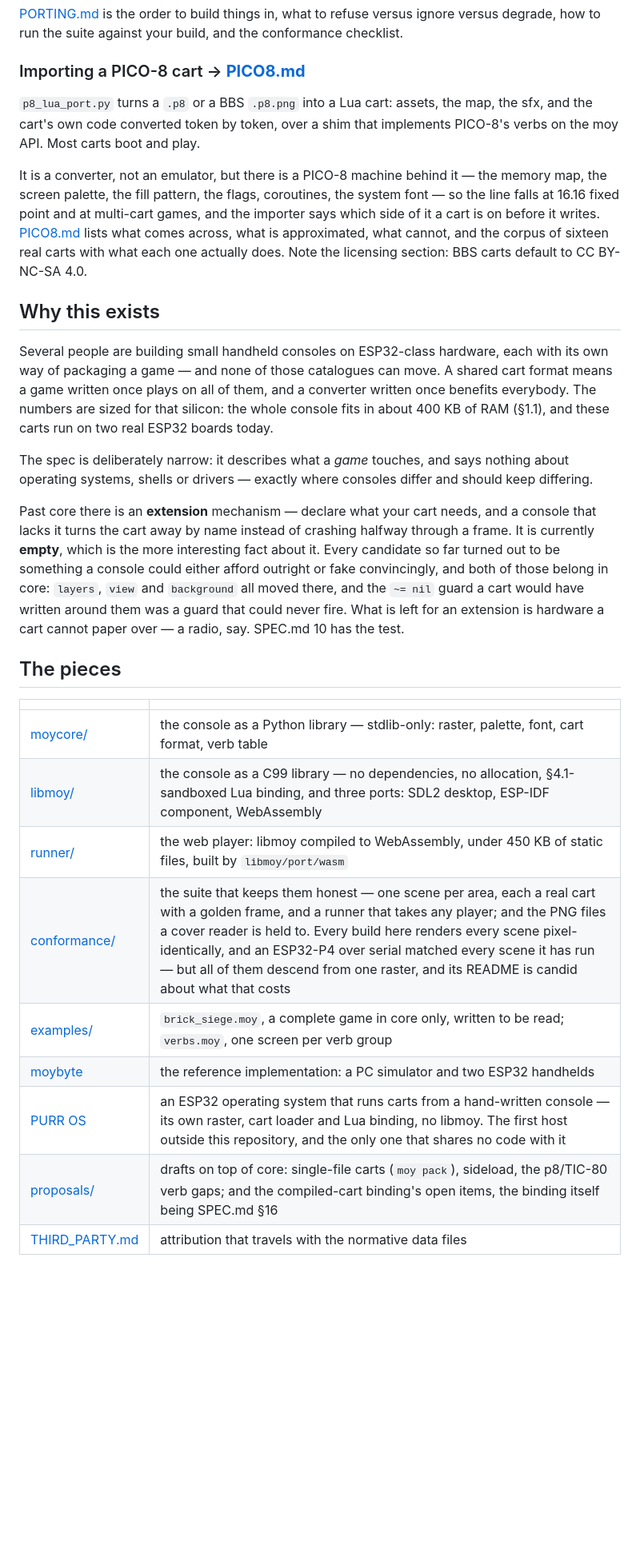
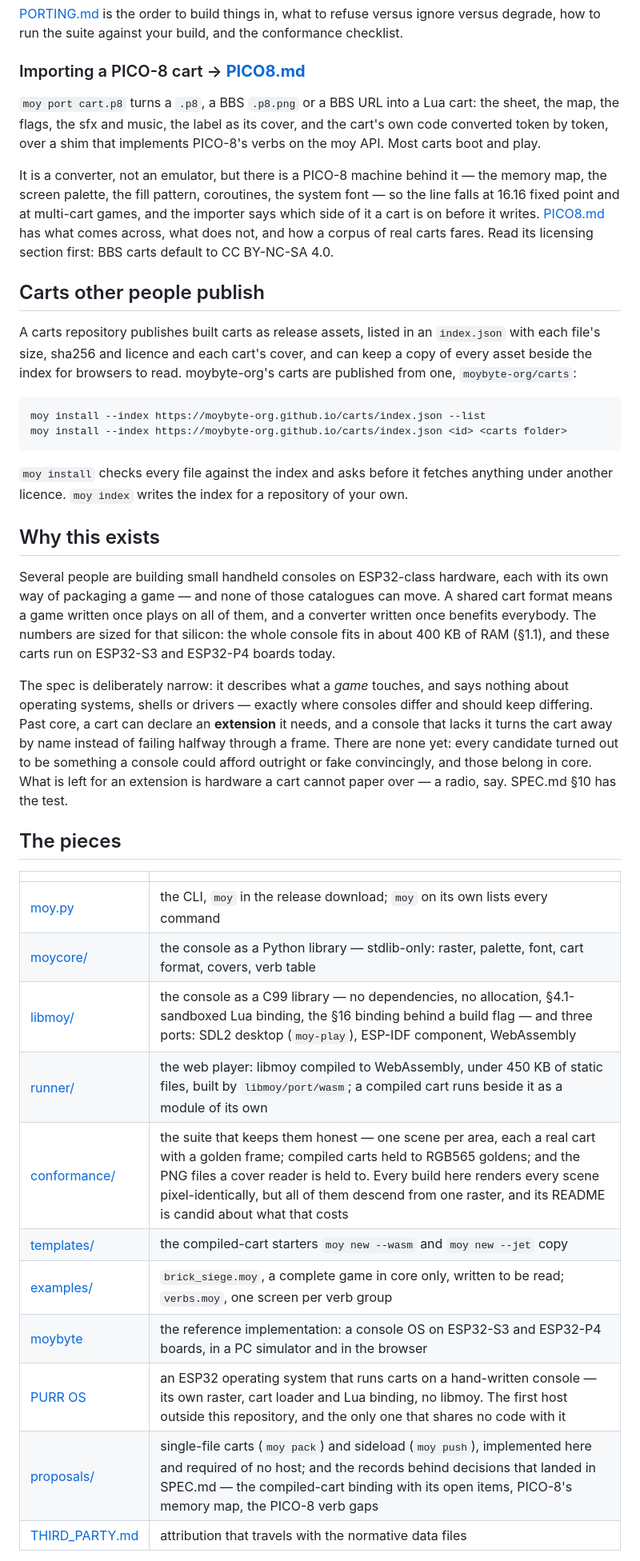
Before and after one commit to moybyte-org/moy-spec, a Markdown page: README.md, the part around one of its changes. Shown at 80% size. Drawn GitHub-style; blank space fills up the shorter version.

````diff
--- a/README.md
+++ b/README.md
@@ -76,52 +91,65 @@ conformance checklist.
 
 ### Importing a PICO-8 cart → **[PICO8.md](PICO8.md)**
 
-`p8_lua_port.py` turns a `.p8` or a BBS `.p8.png` into a Lua cart: assets, the
-map, the sfx, and the cart's own code converted token by token, over a shim
-that implements PICO-8's verbs on the moy API. Most carts boot and play.
+`moy port cart.p8` turns a `.p8`, a BBS `.p8.png` or a BBS URL into a Lua
+cart: the sheet, the map, the flags, the sfx and music, the label as its cover,
+and the cart's own code converted token by token, over a shim that implements
+PICO-8's verbs on the moy API. Most carts boot and play.
 
 It is a converter, not an emulator, but there is a PICO-8 machine behind it —
-the memory map, the screen palette, the fill pattern, the flags, coroutines,
-the system font — so the line falls at 16.16 fixed point and at multi-cart
-games, and the importer says which side of it a cart is on before it writes.
-[PICO8.md](PICO8.md) lists what comes across, what is approximated, what cannot,
-and the corpus of sixteen real carts with what each one actually does. Note the licensing section: BBS carts default to CC BY-NC-SA
-4.0.
+the memory map, the screen palette, the fill pattern, coroutines, the system
+font — so the line falls at 16.16 fixed point and at multi-cart games, and the
+importer says which side of it a cart is on before it writes. [PICO8.md](PICO8.md)
+has what comes across, what does not, and how a corpus of real carts fares.
+Read its licensing section first: BBS carts default to CC BY-NC-SA 4.0.
+
+## Carts other people publish
+
+A carts repository publishes built carts as release assets, listed in an
+`index.json` with each file's size, sha256 and licence and each cart's cover,
+and can keep a copy of every asset beside the index for browsers to read.
+moybyte-org's carts are published from one, `moybyte-org/carts`:
+
+```
+moy install --index https://moybyte-org.github.io/carts/index.json --list
+moy install --index https://moybyte-org.github.io/carts/index.json <id> <carts folder>
+```
+
+`moy install` checks every file against the index and asks before it fetches
+anything under another licence. `moy index` writes the index for a repository
+of your own.
 
 ## Why this exists
 
 Several people are building small handheld consoles on ESP32-class hardware,
 each with its own way of packaging a game — and none of those catalogues can
-move. A shared cart format means a game written once plays on all of them,
-and a converter written once benefits everybody. The numbers are sized for
-that silicon: the whole console fits in about 400 KB of RAM (§1.1), and these
-carts run on two real ESP32 boards today.
+move. A shared cart format means a game written once plays on all of them, and
+a converter written once benefits everybody. The numbers are sized for that
+silicon: the whole console fits in about 400 KB of RAM (§1.1), and these carts
+run on ESP32-S3 and ESP32-P4 boards today.
 
 The spec is deliberately narrow: it describes what a *game* touches, and says
 nothing about operating systems, shells or drivers — exactly where consoles
-differ and should keep differing.
-
-Past core there is an **extension** mechanism — declare what your cart needs,
-and a console that lacks it turns the cart away by name instead of crashing
-halfway through a frame. It is currently **empty**, which is the more
-interesting fact about it. Every candidate so far turned out to be something a
-console could either afford outright or fake convincingly, and both of those
-belong in core: `layers`, `view` and `background` all moved there, and the
-`~= nil` guard a cart would have written around them was a guard that could
-never fire. What is left for an extension is hardware a cart cannot paper over
-— a radio, say. SPEC.md 10 has the test.
+differ and should keep differing. Past core, a cart can declare an
+**extension** it needs, and a console that lacks it turns the cart away by name
+instead of failing halfway through a frame. There are none yet: every
+candidate turned out to be something a console could afford outright or fake
+convincingly, and those belong in core. What is left for an extension is
+hardware a cart cannot paper over — a radio, say. SPEC.md §10 has the test.
 
 ## The pieces
 
 | | |
 |---|---|
-| [moycore/](moycore/) | the console as a Python library — stdlib-only: raster, palette, font, cart format, verb table |
-| [libmoy/](libmoy/) | the console as a C99 library — no dependencies, no allocation, §4.1-sandboxed Lua binding, and three ports: SDL2 desktop, ESP-IDF component, WebAssembly |
-| [runner/](runner/) | the web player: libmoy compiled to WebAssembly, under 450 KB of static files, built by `libmoy/port/wasm` |
-| [conformance/](conformance/) | the suite that keeps them honest — one scene per area, each a real cart with a golden frame, and a runner that takes any player; and the PNG files a cover reader is held to. Every build here renders every scene pixel-identically, and an ESP32-P4 over serial matched every scene it has run — but all of them descend from one raster, and its README is candid about what that costs |
+| [moy.py](moy.py) | the CLI, `moy` in the release download; `moy` on its own lists every command |
+| [moycore/](moycore/) | the console as a Python library — stdlib-only: raster, palette, font, cart format, covers, verb table |
+| [libmoy/](libmoy/) | the console as a C99 library — no dependencies, no allocation, §4.1-sandboxed Lua binding, the §16 binding behind a build flag — and three ports: SDL2 desktop (`moy-play`), ESP-IDF component, WebAssembly |
+| [runner/](runner/) | the web player: libmoy compiled to WebAssembly, under 450 KB of static files, built by `libmoy/port/wasm`; a compiled cart runs beside it as a module of its own |
+| [conformance/](conformance/) | the suite that keeps them honest — one scene per area, each a real cart with a golden frame; compiled carts held to RGB565 goldens; and the PNG files a cover reader is held to. Every build here renders every scene pixel-identically, but all of them descend from one raster, and its README is candid about what that costs |
+| [templates/](templates/) | the compiled-cart starters `moy new --wasm` and `moy new --jet` copy |
 | [examples/](examples/) | `brick_siege.moy`, a complete game in core only, written to be read; `verbs.moy`, one screen per verb group |
-| [moybyte](https://github.com/moybyte-org/moybyte) | the reference implementation: a PC simulator and two ESP32 handhelds |
-| [PURR OS](https://github.com/PastorCatto/PURR-OS-ESP32) | an ESP32 operating system that runs carts from a hand-written console — its own raster, cart loader and Lua binding, no libmoy. The first host outside this repository, and the only one that shares no code with it |
-| [proposals/](proposals/) | drafts on top of core: single-file carts (`moy pack`), sideload, the p8/TIC-80 verb gaps; and the compiled-cart binding's open items, the binding itself being SPEC.md §16 |
+| [moybyte](https://github.com/moybyte-org/moybyte) | the reference implementation: a console OS on ESP32-S3 and ESP32-P4 boards, in a PC simulator and in the browser |
+| [PURR OS](https://github.com/PastorCatto/PURR-OS-ESP32) | an ESP32 operating system that runs carts on a hand-written console — its own raster, cart loader and Lua binding, no libmoy. The first host outside this repository, and the only one that shares no code with it |
+| [proposals/](proposals/) | single-file carts (`moy pack`) and sideload (`moy push`), implemented here and required of no host; and the records behind decisions that landed in SPEC.md — the compiled-cart binding with its open items, PICO-8's memory map, the PICO-8 verb gaps |
 | [THIRD_PARTY.md](THIRD_PARTY.md) | attribution that travels with the normative data files |
 
````
Also changed, not shown: other parts of README.md (+48 -33 lines).
